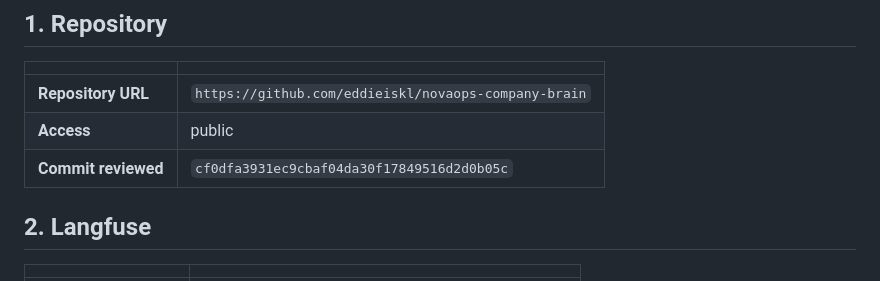
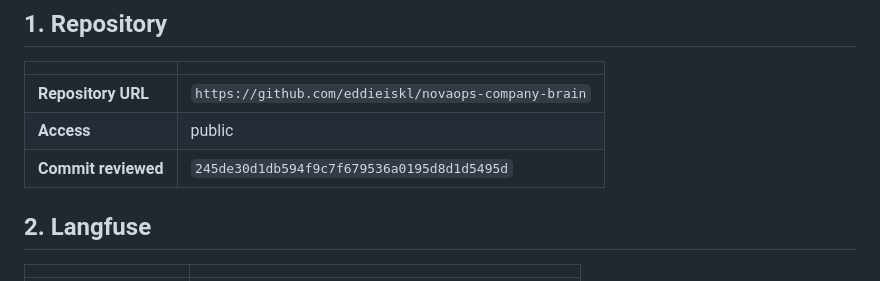
Before and after one commit to eddieiskl/novaops-company-brain, a Markdown page: SUBMISSION.md, the part around the change. GitHub-like rendering.

Commit message:
Update final reviewed commit after cleanup

```diff
--- a/SUBMISSION.md
+++ b/SUBMISSION.md
@@ -10,7 +10,7 @@ This is the reviewer entry point for the repository, trace index, and durable-be
 | ------------------- | ------------------------------------------------ |
 | **Repository URL**  | `https://github.com/eddieiskl/novaops-company-brain` |
 | **Access**          | public |
-| **Commit reviewed** | `cf0dfa3931ec9cbaf04da30f17849516d2d0b05c` |
+| **Commit reviewed** | `245de30d1db594f9c7f679536a0195d8d1d5495d` |
 
 ## 2. Langfuse
 
```
